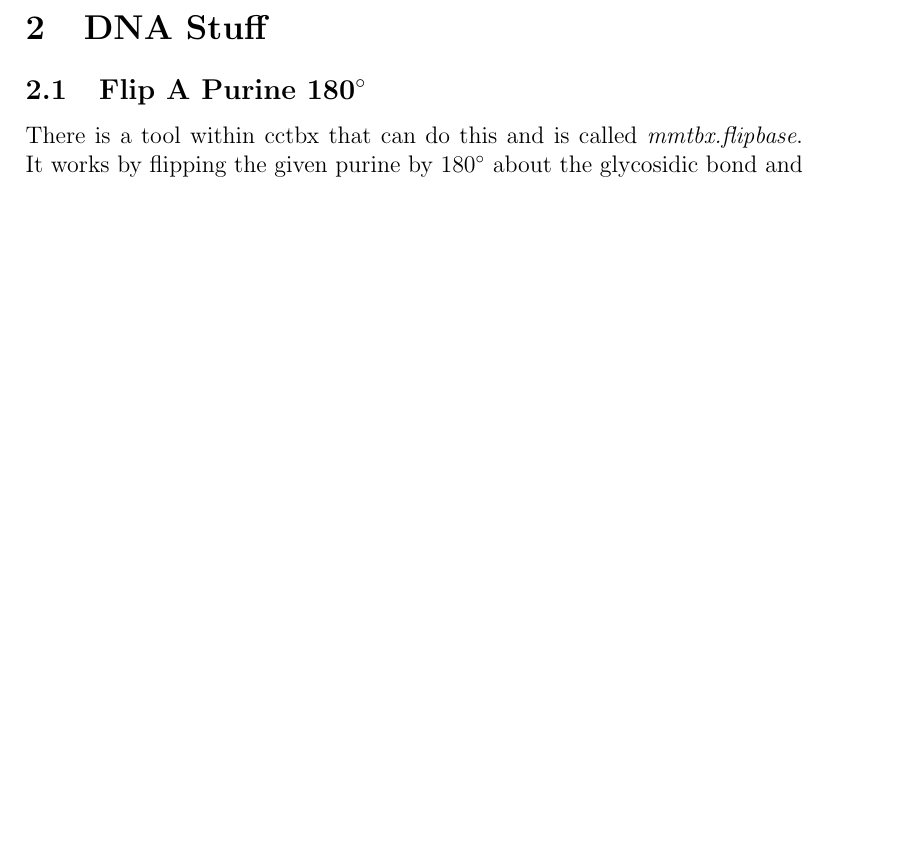
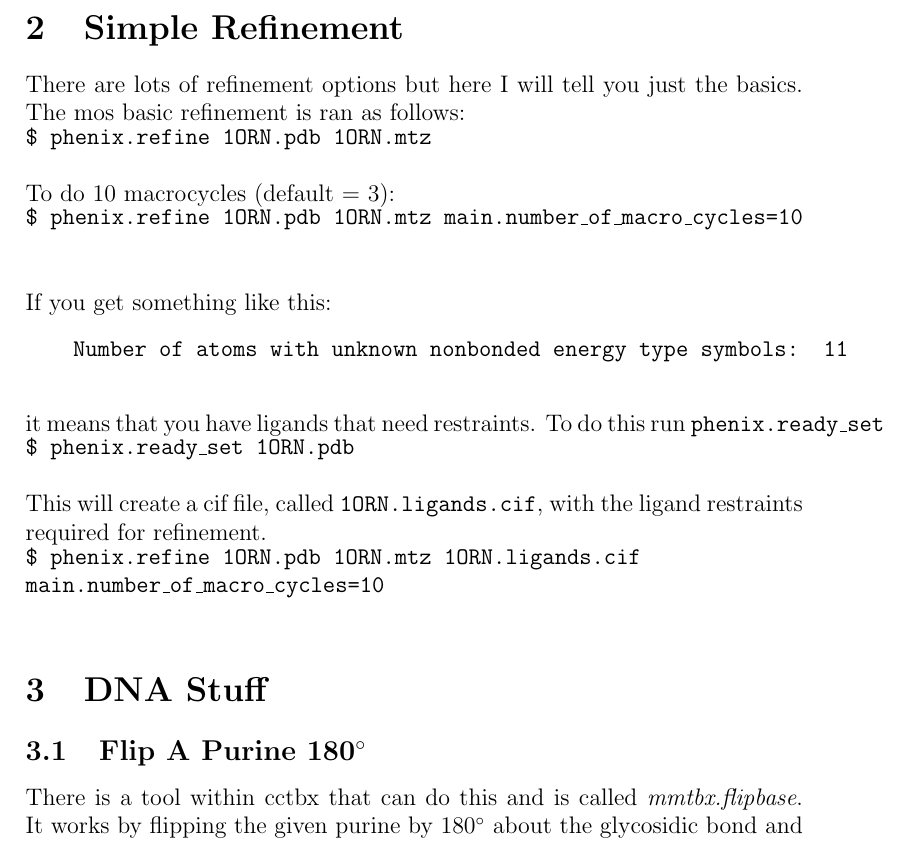
Before and after one commit to rlabduke/Protocol-Captures, a LaTeX document (WorkingWithPDBs/BJH_Notes/BJH_notes.tex): part of page 3 of 3 before the commit and part of page 3 of 4 after it, cut at the place of the change, the shorter picture padded with empty space. Compiled offline with pdfLaTeX.

Commit message:
adding refinment notes to WorkingWithPDBs/BJH_Notes

```diff
--- a/WorkingWithPDBs/BJH_Notes/BJH_notes.tex
+++ b/WorkingWithPDBs/BJH_Notes/BJH_notes.tex
@@ -78,6 +78,39 @@
   \cmdline{bash get\_pdb.sh 1ORN}
 
 
+\section{Simple Refinement}
+There are lots of refinement options but here I will tell you just the basics. The mos basic refinement is ran as follows:
+
+\vspace{-6mm}
+\cmdline{phenix.refine 1ORN.pdb 1ORN.mtz}
+
+\noindent
+To do 10 macrocycles (default = 3):
+
+\vspace{-6mm}
+\cmdline{phenix.refine 1ORN.pdb 1ORN.mtz main.number\_of\_macro\_cycles=10}
+
+\noindent
+If you get something like this:
+
+\vspace{3mm}
+\texttt{  Number of atoms with unknown nonbonded energy type symbols: 11}
+\vspace{3mm}
+
+\noindent
+it means that you have ligands that need restraints. To do this run \texttt{phenix.ready\_set}
+
+\vspace{-6mm}
+\cmdline{phenix.ready\_set 1ORN.pdb}
+
+\noindent
+This will create a cif file, called \texttt{1ORN.ligands.cif}, with the ligand restraints required for refinement.
+
+\vspace{-6mm}
+\cmdline{phenix.refine 1ORN.pdb 1ORN.mtz 1ORN.ligands.cif\\
+main.number\_of\_macro\_cycles=10}
+
+
 \section{DNA Stuff}
 \subsection{Flip A Purine 180$^{\circ}$}
 There is a tool within cctbx that can do this and is called \textit{mmtbx.flipbase}. It works by flipping the given purine by 180$^{\circ}$ about the glycosidic bond and then doing 3 cycles of real-space refinement to bring the purine into the optimal place in the density. This means that you actually need density for this tool to work reasonably -- no wishful flipping. As of today (11/8/2016) \texttt{mmtbx.flipbase} cannot handle ligands that require cif restraint files in refinement. This is super annoying because \texttt{mmtbx.flipbase} only refines the given residues and you should only be flippind canonical DNA bases (if you can and want to fix this issue everyone would appreciate it). The following steps are how to get arround this issue. If you don't have ligands that require cif restraints then you can run \texttt{mmtbx.flipbase} on the unmodified PDB (Step 3).
```
Also changed, not shown: WorkingWithPDBs/BJH_Notes/BJH_notes.pdf.
